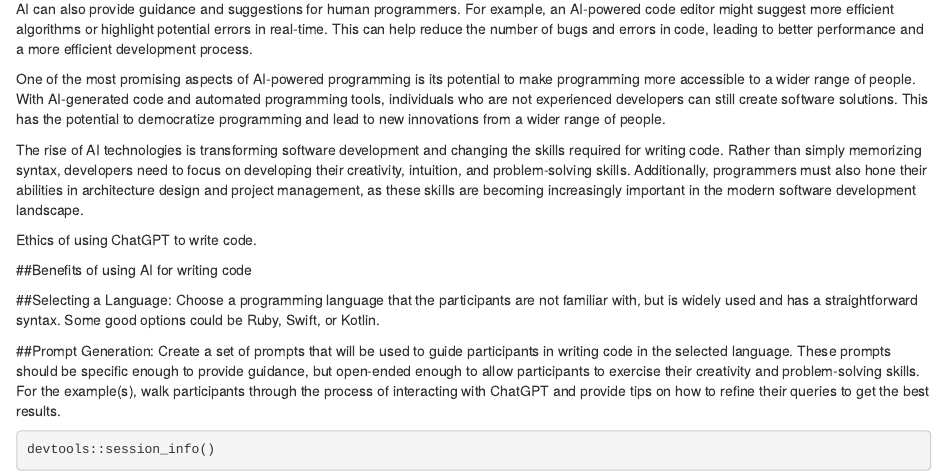
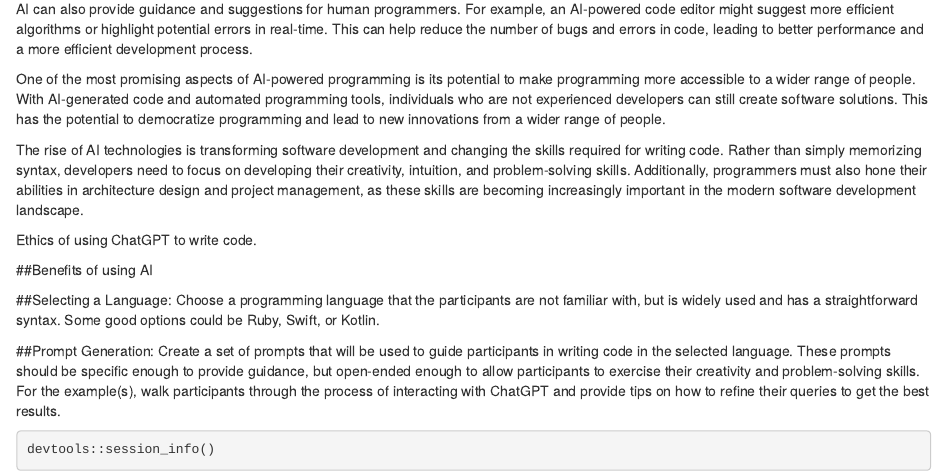
Before and after one commit to fhdsl/AI_for_Efficient_Programming, an R Markdown document (02-writing_code.Rmd): the page in a window 1100 px wide, from 470 px down. Rendered offline with R 4.5, knitr and Pandoc, with nearby package versions; drawn as R Markdown's standard HTML page in place of the format the file asks for; some code elsewhere in the file could not run offline.

Commit message:
Update 02-writing_code.Rmd

```diff
--- a/02-writing_code.Rmd
+++ b/02-writing_code.Rmd
@@ -29,7 +29,7 @@ The rise of AI technologies is transforming software development  and changing t
 Ethics of using ChatGPT to write code.
 :::
 
-##Benefits of using AI for writing code
+##Benefits of using AI
 
 ##Selecting a Language:
 Choose a programming language that the participants are not familiar with, but is widely used and has a straightforward syntax. Some good options could be Ruby, Swift, or Kotlin.
```
